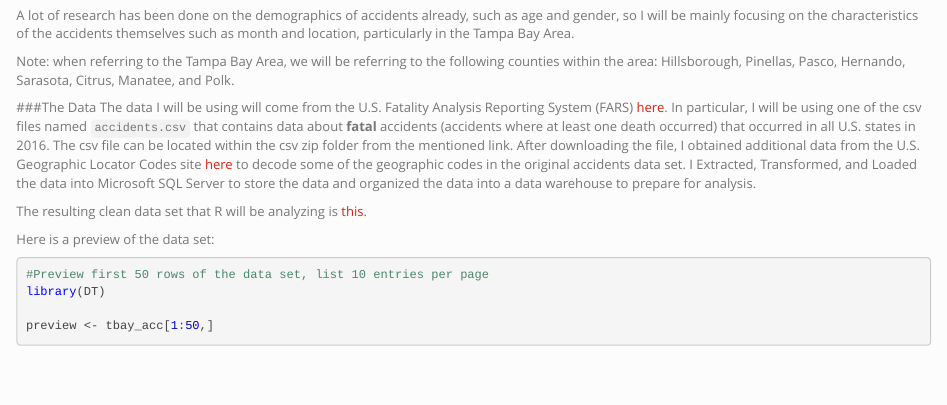
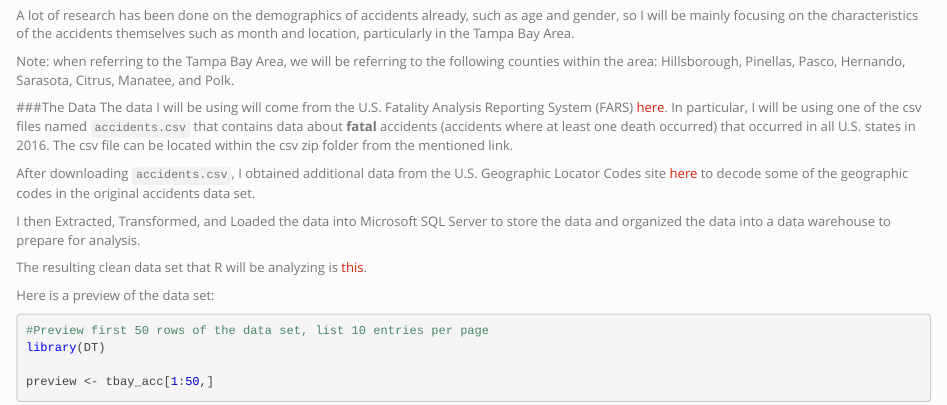
Before and after one commit to SWTong/fatal_crashes, an R Markdown document (index.Rmd): the page in a window 1100 px wide, from 190 px down. Rendered offline with R 4.5, knitr and Pandoc, with nearby package versions; some code elsewhere in the file could not run offline.

Commit message:
made Data section text easier to read by adding line breaks

```diff
--- a/index.Rmd
+++ b/index.Rmd
@@ -52,7 +52,11 @@ Note: when referring to the Tampa Bay Area, we will be referring to the followin
 
 
 ###The Data
-The data I will be using will come from  the U.S. Fatality Analysis Reporting System (FARS) [here](ftp://ftp.nhtsa.dot.gov/fars/2016/National/). In particular, I will be using one of the csv files named `accidents.csv` that contains data about __fatal__ accidents (accidents where at least one death occurred) that occurred in all U.S. states in 2016. The csv file can be located within the csv zip folder from the mentioned link. After downloading the file, I obtained additional data from the U.S. Geographic Locator Codes site [here](https://www.gsa.gov/reference/geographic-locator-codes/glcs-for-the-us-and-us-territories) to decode some of the geographic codes in the original accidents data set. I Extracted, Transformed, and Loaded the data into Microsoft SQL Server to store the data and organized the data into a data warehouse to prepare for analysis.
+The data I will be using will come from  the U.S. Fatality Analysis Reporting System (FARS) [here](ftp://ftp.nhtsa.dot.gov/fars/2016/National/). In particular, I will be using one of the csv files named `accidents.csv` that contains data about __fatal__ accidents (accidents where at least one death occurred) that occurred in all U.S. states in 2016. The csv file can be located within the csv zip folder from the mentioned link.
+
+After downloading `accidents.csv`, I obtained additional data from the U.S. Geographic Locator Codes site [here](https://www.gsa.gov/reference/geographic-locator-codes/glcs-for-the-us-and-us-territories) to decode some of the geographic codes in the original accidents data set.
+
+I then Extracted, Transformed, and Loaded the data into Microsoft SQL Server to store the data and organized the data into a data warehouse to prepare for analysis.
 
 The resulting clean data set that R will be analyzing is [this](tbay_acc.csv).
 
```
